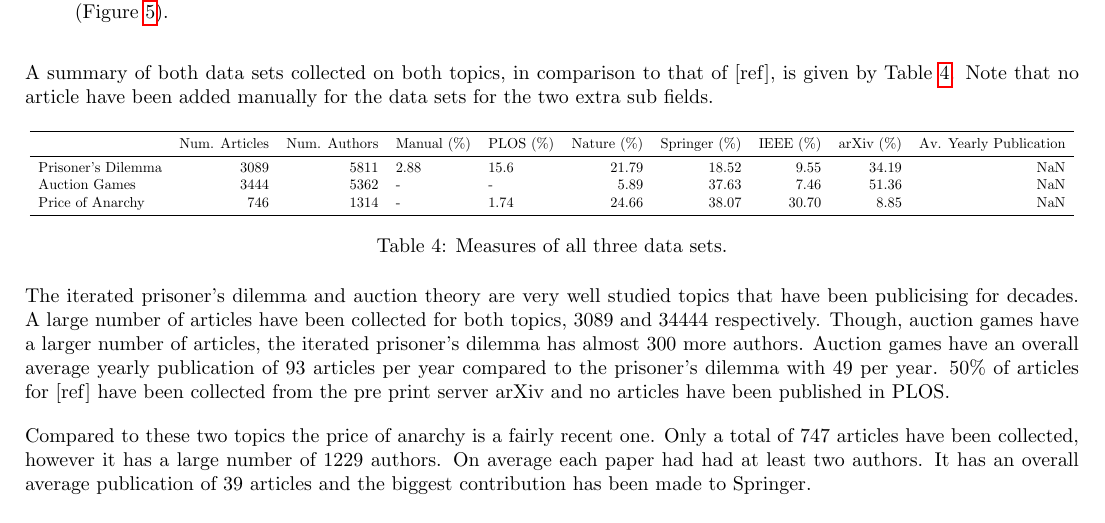
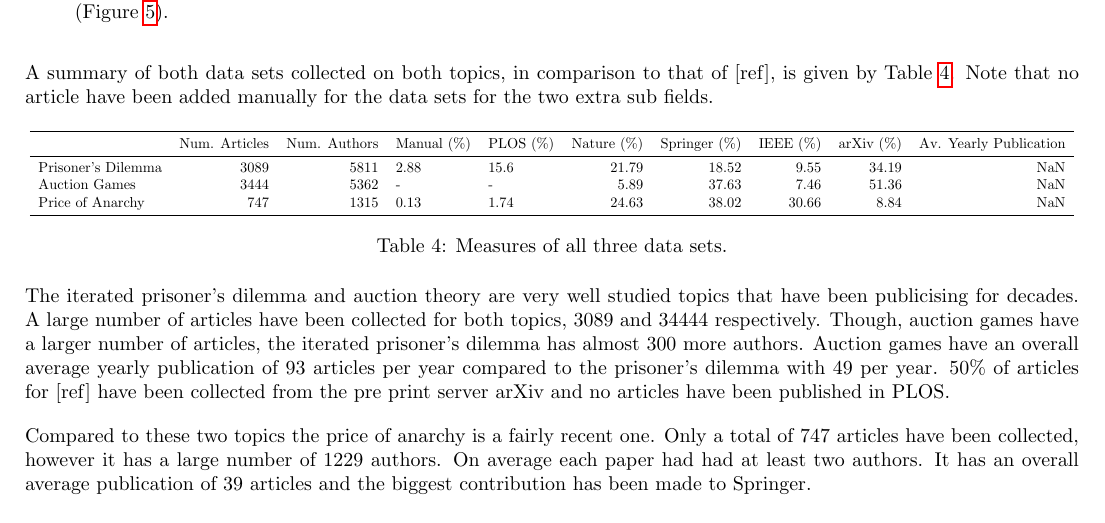
Before and after one commit to Nikoleta-v3/bibliometric-study-of-the-prisoners-dilemma, a LaTeX document (main.tex, which reads assets/prelimanary_comparison.tex): part of page 4 of 14, cut so that both start at the same text. Compiled offline with pdfLaTeX.

Commit message:
add article to anarchy and re-run analysis

```diff
--- a/assets/prelimanary_comparison.tex
+++ b/assets/prelimanary_comparison.tex
@@ -4,6 +4,6 @@
 \midrule
 Prisoner's Dilemma &           3089 &          5811 &       2.88 &     15.6 &       21.79 &         18.52 &      9.55 &      34.19 &                     NaN \\
 Auction Games      &           3444 &          5362 &          - &        - &        5.89 &         37.63 &      7.46 &      51.36 &                     NaN \\
-Price of Anarchy   &            746 &          1314 &          - &     1.74 &       24.66 &         38.07 &     30.70 &       8.85 &                     NaN \\
+Price of Anarchy   &            747 &          1315 &       0.13 &     1.74 &       24.63 &         38.02 &     30.66 &       8.84 &                     NaN \\
 \bottomrule
 \end{tabular}
```
Also changed, not shown: assets/images/Auction_Games.pdf, assets/images/Price_of_Anarchy.pdf, assets/images/fitting.pdf, assets/images/forecasting.pdf, assets/images/timeline.pdf, 2 other files.
